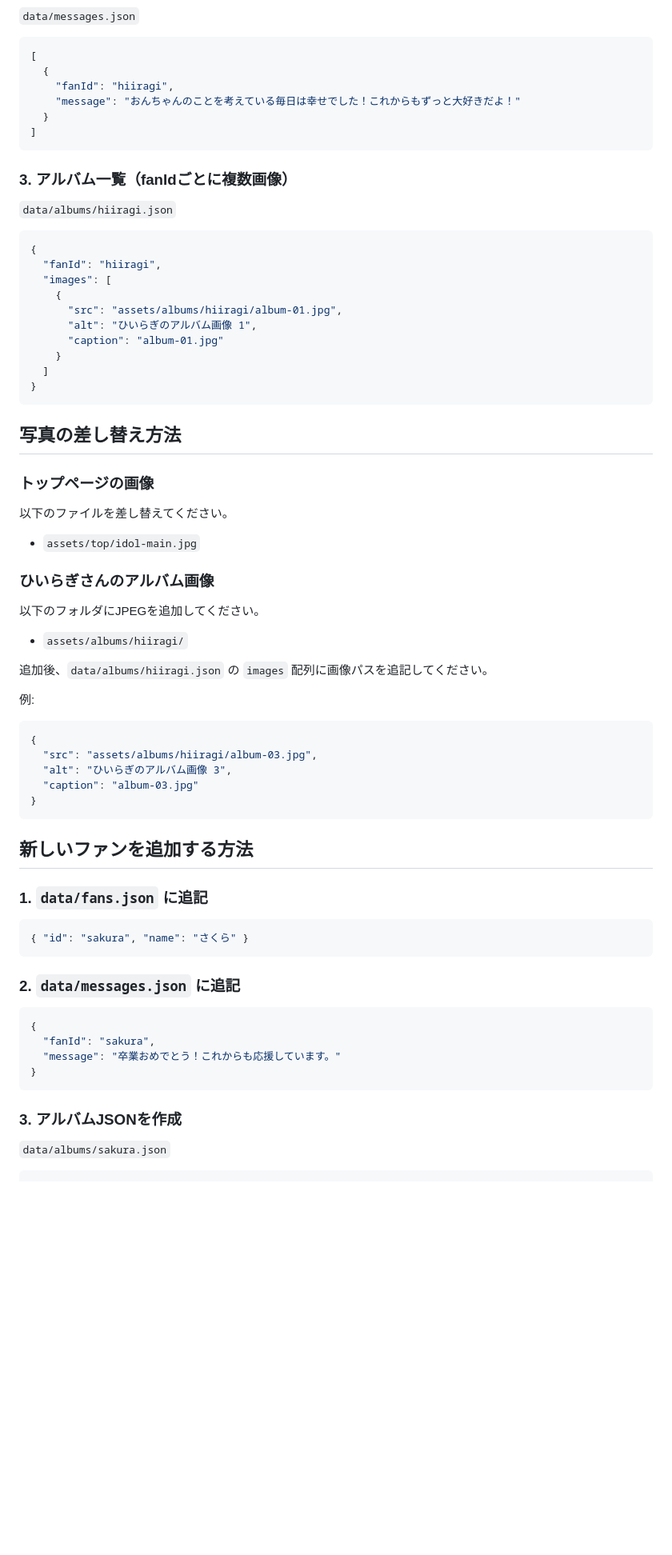
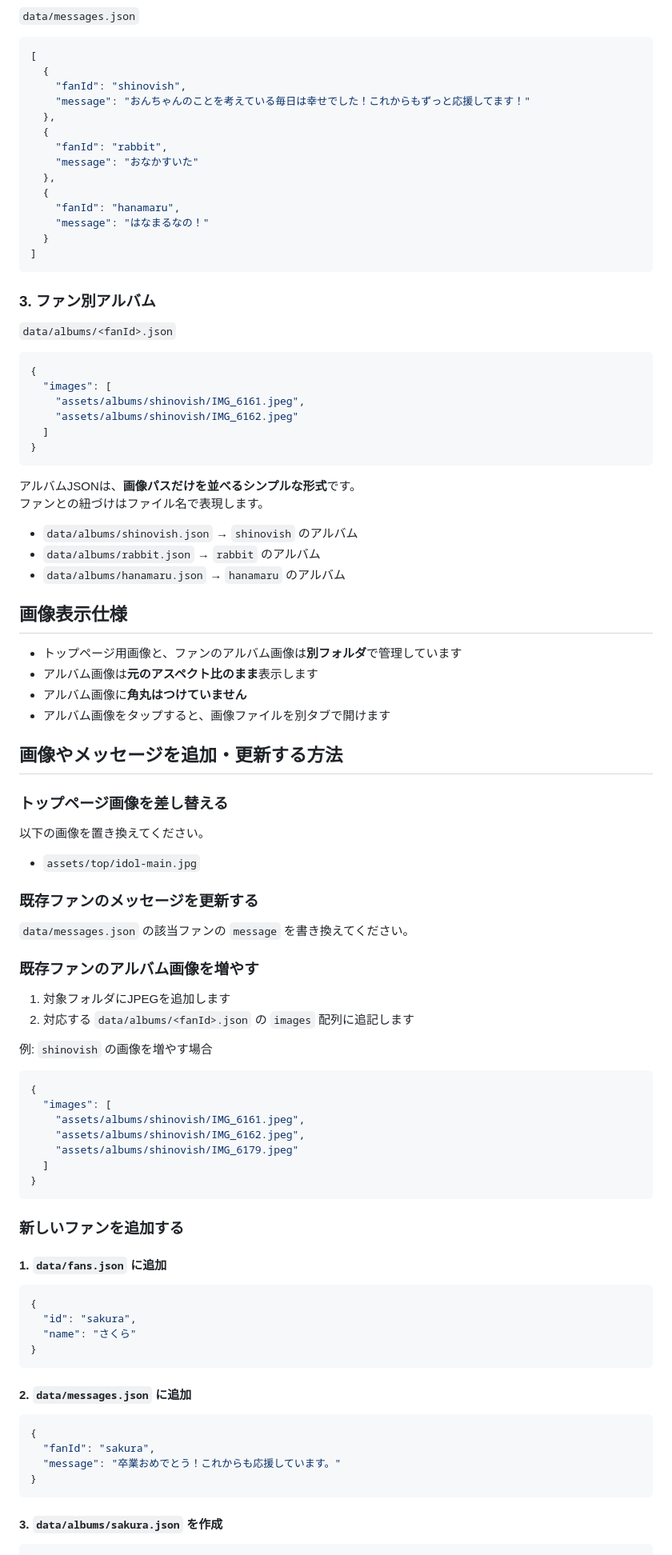
Before and after one commit to shinovish/Muramochi, a Markdown page: README.md, the part around one of its changes. Shown at 80% size. GitHub-like rendering; blank space fills up the shorter version.

````diff
--- a/README.md
+++ b/README.md
@@ -60,60 +81,83 @@ graduation-site/
 ```json
 [
   {
-    "fanId": "hiiragi",
-    "message": "おんちゃんのことを考えている毎日は幸せでした！これからもずっと大好きだよ！"
+    "fanId": "shinovish",
+    "message": "おんちゃんのことを考えている毎日は幸せでした！これからもずっと応援してます！"
+  },
+  {
+    "fanId": "rabbit",
+    "message": "おなかすいた"
+  },
+  {
+    "fanId": "hanamaru",
+    "message": "はなまるなの！"
   }
 ]
 ```
 
-### 3. アルバム一覧（fanIdごとに複数画像）
-`data/albums/hiiragi.json`
+### 3. ファン別アルバム
+`data/albums/<fanId>.json`
 
 ```json
 {
-  "fanId": "hiiragi",
   "images": [
-    {
-      "src": "assets/albums/hiiragi/album-01.jpg",
-      "alt": "ひいらぎのアルバム画像 1",
-      "caption": "album-01.jpg"
-    }
+    "assets/albums/shinovish/IMG_6161.jpeg",
+    "assets/albums/shinovish/IMG_6162.jpeg"
   ]
 }
 ```
 
-## 写真の差し替え方法
+アルバムJSONは、**画像パスだけを並べるシンプルな形式**です。
+ファンとの紐づけはファイル名で表現します。
 
-### トップページの画像
-以下のファイルを差し替えてください。
+- `data/albums/shinovish.json` → `shinovish` のアルバム
+- `data/albums/rabbit.json` → `rabbit` のアルバム
+- `data/albums/hanamaru.json` → `hanamaru` のアルバム
+
+## 画像表示仕様
+
+- トップページ用画像と、ファンのアルバム画像は**別フォルダ**で管理しています
+- アルバム画像は**元のアスペクト比のまま**表示します
+- アルバム画像に**角丸はつけていません**
+- アルバム画像をタップすると、画像ファイルを別タブで開けます
+
+## 画像やメッセージを追加・更新する方法
+
+### トップページ画像を差し替える
+以下の画像を置き換えてください。
 
 - `assets/top/idol-main.jpg`
 
-### ひいらぎさんのアルバム画像
-以下のフォルダにJPEGを追加してください。
+### 既存ファンのメッセージを更新する
+`data/messages.json` の該当ファンの `message` を書き換えてください。
 
-- `assets/albums/hiiragi/`
+### 既存ファンのアルバム画像を増やす
+1. 対象フォルダにJPEGを追加します
+2. 対応する `data/albums/<fanId>.json` の `images` 配列に追記します
 
-追加後、`data/albums/hiiragi.json` の `images` 配列に画像パスを追記してください。
-
-例:
+例: `shinovish` の画像を増やす場合
 
 ```json
 {
-  "src": "assets/albums/hiiragi/album-03.jpg",
-  "alt": "ひいらぎのアルバム画像 3",
-  "caption": "album-03.jpg"
+  "images": [
+    "assets/albums/shinovish/IMG_6161.jpeg",
+    "assets/albums/shinovish/IMG_6162.jpeg",
+    "assets/albums/shinovish/IMG_6179.jpeg"
+  ]
 }
 ```
 
-## 新しいファンを追加する方法
+### 新しいファンを追加する
 
-### 1. `data/fans.json` に追記
+#### 1. `data/fans.json` に追加
 ```json
-{ "id": "sakura", "name": "さくら" }
+{
+  "id": "sakura",
+  "name": "さくら"
+}
 ```
 
-### 2. `data/messages.json` に追記
+#### 2. `data/messages.json` に追加
 ```json
 {
   "fanId": "sakura",
@@ -121,8 +165,6 @@ graduation-site/
 }
 ```
 
-### 3. アルバムJSONを作成
-`data/albums/sakura.json`
-
+#### 3. `data/albums/sakura.json` を作成
 ```json
 {
````
Also changed, not shown: other parts of README.md (+97 -43 lines).
